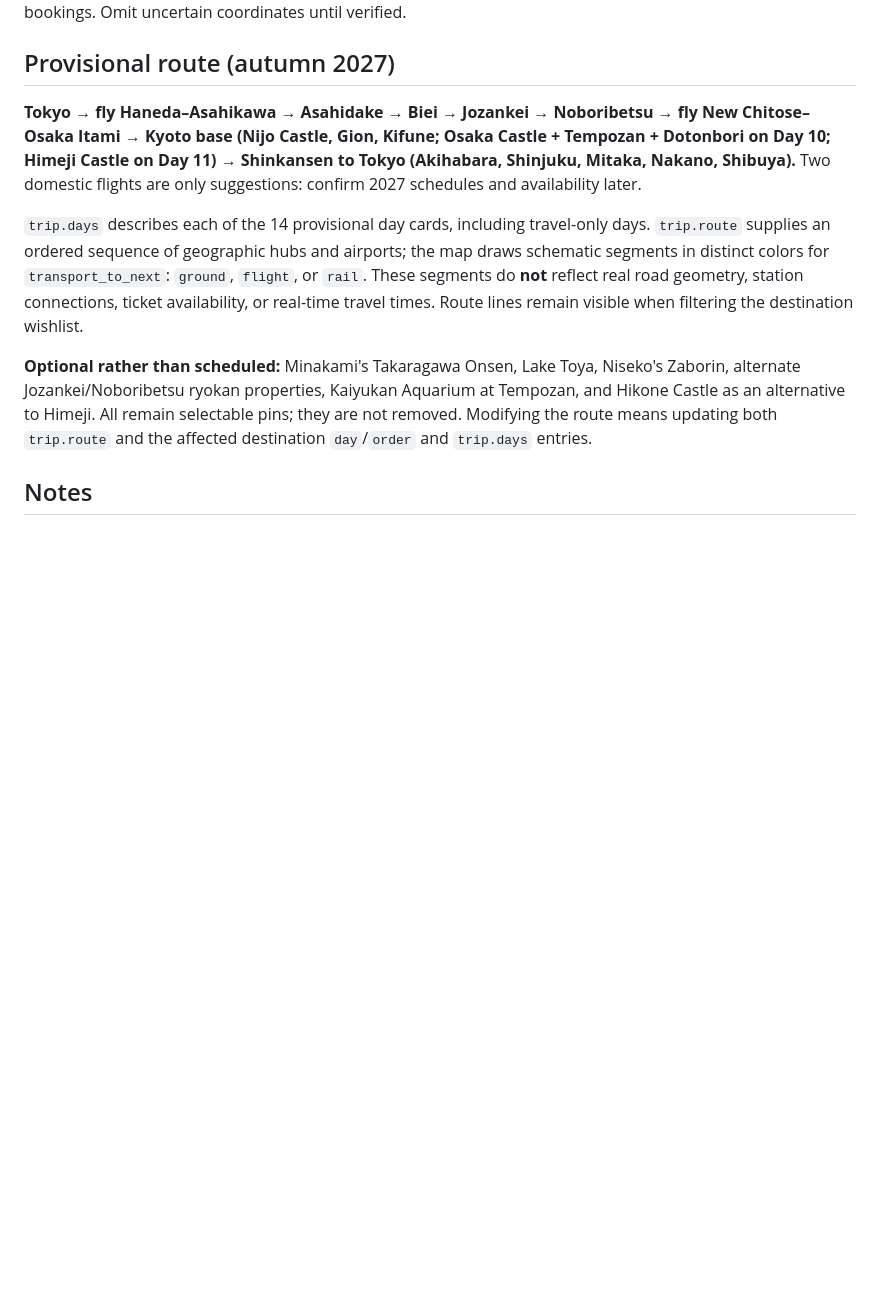
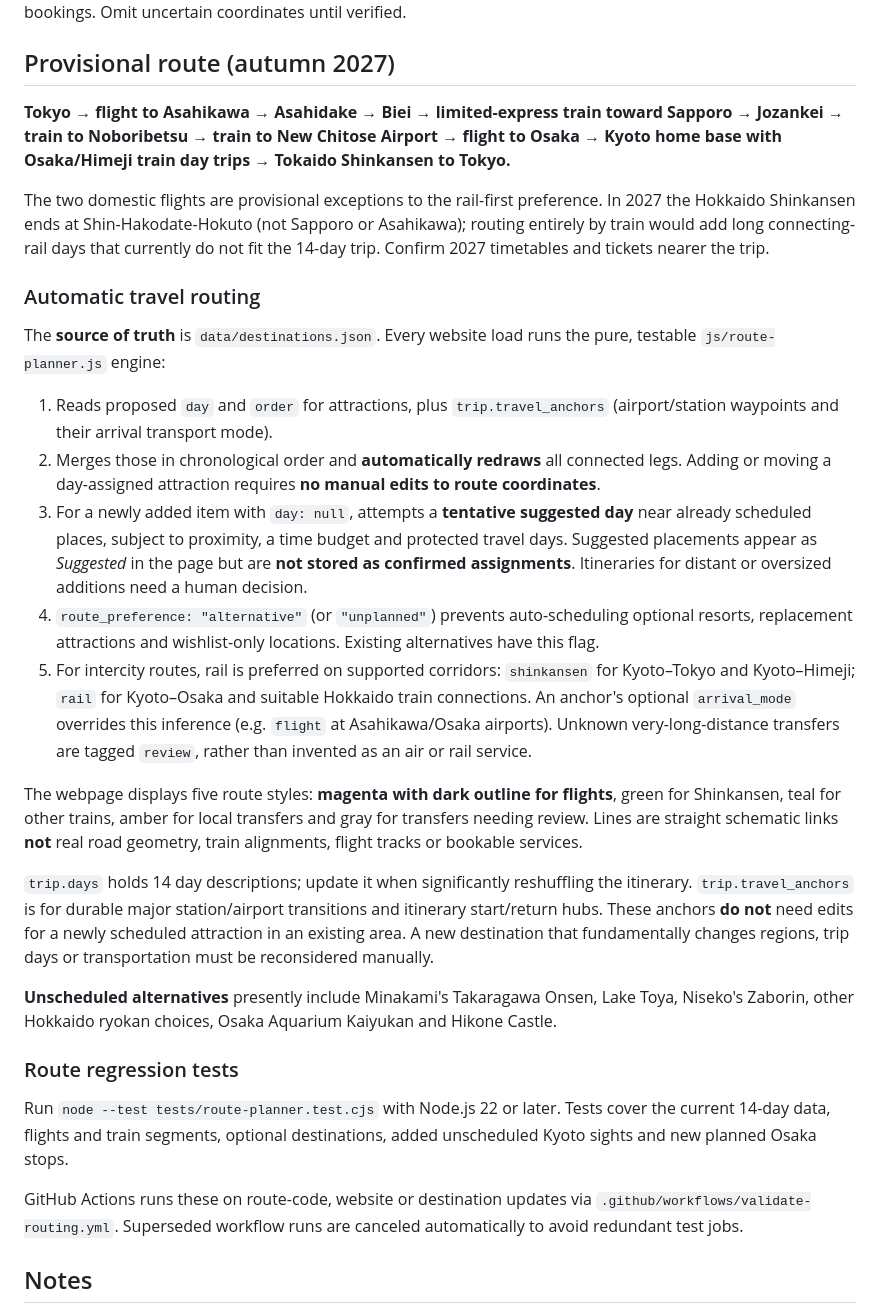
Before and after one commit to stormcloud23/Japan-Trip-, a Markdown page: README.md, the part around the change. Rendered like a GitHub page; blank space fills up the shorter version.

Commit message:
Document rail-first automatic trip routing, optional-stop suggestions and regression tests

```diff
--- a/README.md
+++ b/README.md
@@ -33,11 +33,31 @@ Valid statuses: `wishlist`, `planned`, `booked`, `visited`. `day` is `null` for
 
 ## Provisional route (autumn 2027)
 
-**Tokyo → fly Haneda–Asahikawa → Asahidake → Biei → Jozankei → Noboribetsu → fly New Chitose–Osaka Itami → Kyoto base (Nijo Castle, Gion, Kifune; Osaka Castle + Tempozan + Dotonbori on Day 10; Himeji Castle on Day 11) → Shinkansen to Tokyo (Akihabara, Shinjuku, Mitaka, Nakano, Shibuya).** Two domestic flights are only suggestions: confirm 2027 schedules and availability later.
+**Tokyo → flight to Asahikawa → Asahidake → Biei → limited-express train toward Sapporo → Jozankei → train to Noboribetsu → train to New Chitose Airport → flight to Osaka → Kyoto home base with Osaka/Himeji train day trips → Tokaido Shinkansen to Tokyo.**
 
-`trip.days` describes each of the 14 provisional day cards, including travel-only days. `trip.route` supplies an ordered sequence of geographic hubs and airports; the map draws schematic segments in distinct colors for `transport_to_next`: `ground`, `flight`, or `rail`. These segments do **not** reflect real road geometry, station connections, ticket availability, or real-time travel times. Route lines remain visible when filtering the destination wishlist.
+The two domestic flights are provisional exceptions to the rail-first preference. In 2027 the Hokkaido Shinkansen ends at Shin-Hakodate-Hokuto (not Sapporo or Asahikawa); routing entirely by train would add long connecting-rail days that currently do not fit the 14-day trip. Confirm 2027 timetables and tickets nearer the trip.
 
-**Optional rather than scheduled:** Minakami's Takaragawa Onsen, Lake Toya, Niseko's Zaborin, alternate Jozankei/Noboribetsu ryokan properties, Kaiyukan Aquarium at Tempozan, and Hikone Castle as an alternative to Himeji. All remain selectable pins; they are not removed. Modifying the route means updating both `trip.route` and the affected destination `day`/`order` and `trip.days` entries.
+### Automatic travel routing
+
+The **source of truth** is `data/destinations.json`. Every website load runs the pure, testable `js/route-planner.js` engine:
+
+1. Reads proposed `day` and `order` for attractions, plus `trip.travel_anchors` (airport/station waypoints and their arrival transport mode).
+2. Merges those in chronological order and **automatically redraws** all connected legs. Adding or moving a day-assigned attraction requires **no manual edits to route coordinates**.
+3. For a newly added item with `day: null`, attempts a **tentative suggested day** near already scheduled places, subject to proximity, a time budget and protected travel days. Suggested placements appear as *Suggested* in the page but are **not stored as confirmed assignments**. Itineraries for distant or oversized additions need a human decision.
+4. `route_preference: "alternative"` (or `"unplanned"`) prevents auto-scheduling optional resorts, replacement attractions and wishlist-only locations. Existing alternatives have this flag.
+5. For intercity routes, rail is preferred on supported corridors: `shinkansen` for Kyoto–Tokyo and Kyoto–Himeji; `rail` for Kyoto–Osaka and suitable Hokkaido train connections. An anchor's optional `arrival_mode` overrides this inference (e.g. `flight` at Asahikawa/Osaka airports). Unknown very-long-distance transfers are tagged `review`, rather than invented as an air or rail service.
+
+The webpage displays five route styles: **magenta with dark outline for flights**, green for Shinkansen, teal for other trains, amber for local transfers and gray for transfers needing review. Lines are straight schematic links **not** real road geometry, train alignments, flight tracks or bookable services.
+
+`trip.days` holds 14 day descriptions; update it when significantly reshuffling the itinerary. `trip.travel_anchors` is for durable major station/airport transitions and itinerary start/return hubs. These anchors **do not** need edits for a newly scheduled attraction in an existing area. A new destination that fundamentally changes regions, trip days or transportation must be reconsidered manually.
+
+**Unscheduled alternatives** presently include Minakami's Takaragawa Onsen, Lake Toya, Niseko's Zaborin, other Hokkaido ryokan choices, Osaka Aquarium Kaiyukan and Hikone Castle.
+
+### Route regression tests
+
+Run `node --test tests/route-planner.test.cjs` with Node.js 22 or later. Tests cover the current 14-day data, flights and train segments, optional destinations, added unscheduled Kyoto sights and new planned Osaka stops.
+
+GitHub Actions runs these on route-code, website or destination updates via `.github/workflows/validate-routing.yml`. Superseded workflow runs are canceled automatically to avoid redundant test jobs.
 
 ## Notes
 - The map uses MapLibre GL JS with OpenFreeMap vector tiles (Liberty style with colored vegetation and water), preferring English and Romanized place names where available. No account, API key or paid tier is required for OpenFreeMap’s public instance. If the vector map fails, the page attempts a raster OpenStreetMap fallback. Internet access and a modern WebGL-capable browser are required.
```
